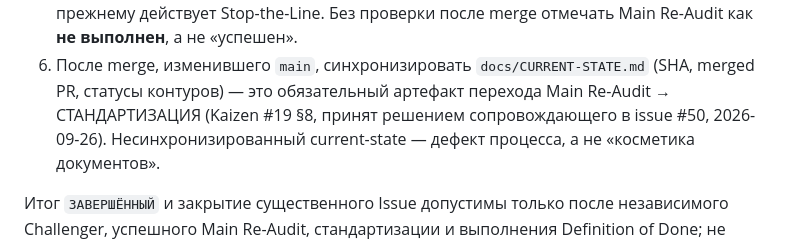
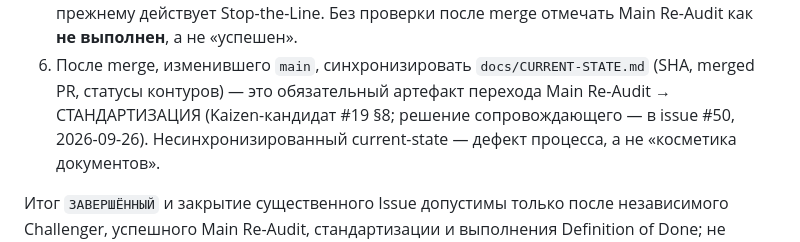
Before and after one commit to A1Dmitry/Psihologist-cabinet, a Markdown page: docs/RULES.md, the part around the change. GitHub-like rendering.

Commit message:
docs(#50): формулировка Kaizen-строки — решение сопровождающего фиксируется, а не предполагается
Executor: EXEC--sg3Nf8dnc

Co-authored-by: arena-agent <297053741+arena-agent@users.noreply.github.com>

```diff
--- a/docs/RULES.md
+++ b/docs/RULES.md
@@ -251,8 +251,8 @@ Root Cause, diff, тестовые команды, фактические рез
    отмечать Main Re-Audit как **не выполнен**, а не «успешен».
 6. После merge, изменившего `main`, синхронизировать `docs/CURRENT-STATE.md`
    (SHA, merged PR, статусы контуров) — это обязательный артефакт перехода
-   Main Re-Audit → СТАНДАРТИЗАЦИЯ (Kaizen #19 §8, принят решением
-   сопровождающего в issue #50, 2026-09-26). Несинхронизированный
+   Main Re-Audit → СТАНДАРТИЗАЦИЯ (Kaizen-кандидат #19 §8; решение
+   сопровождающего — в issue #50, 2026-09-26). Несинхронизированный
    current-state — дефект процесса, а не «косметика документов».
 
 Итог `ЗАВЕРШЁННЫЙ` и закрытие существенного Issue допустимы только после
```
